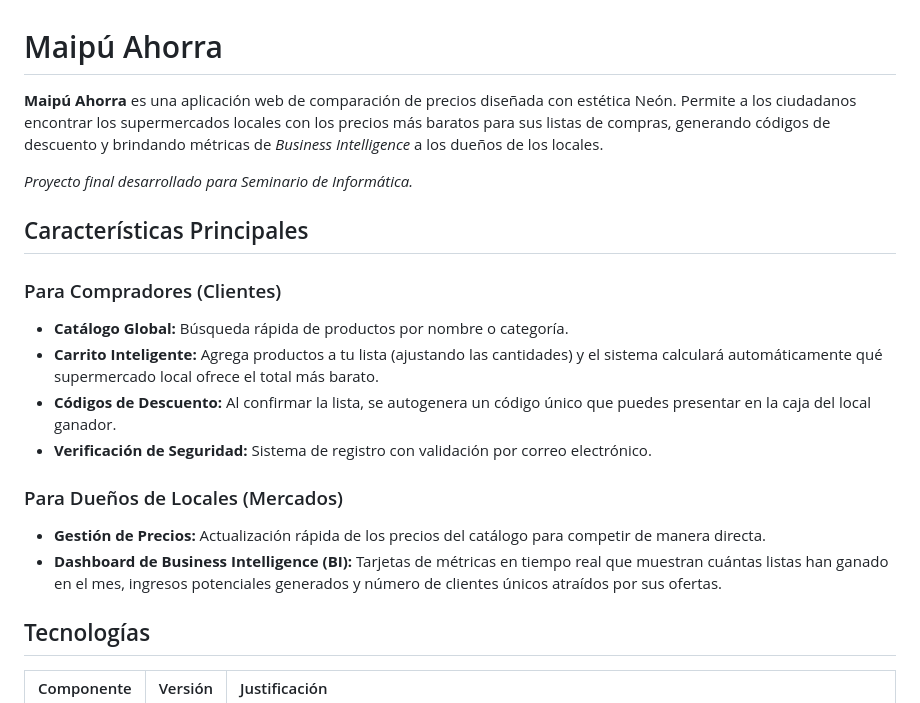
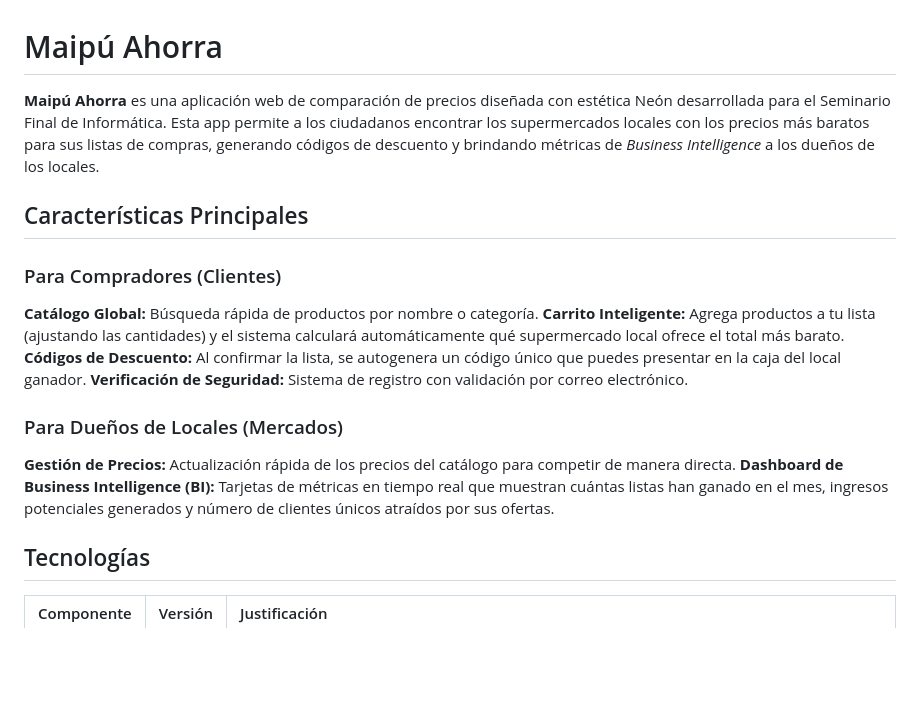
Before and after one commit to facugarcilazo/TFG_Garcilazo_JuanFacundo, a Markdown page: README.md, the part around the change. GitHub-like rendering; blank space fills up the shorter version.

```diff
--- a/README.md
+++ b/README.md
@@ -1,20 +1,18 @@
 # Maipú Ahorra
 
-**Maipú Ahorra** es una aplicación web de comparación de precios diseñada con estética Neón. Permite a los ciudadanos encontrar los supermercados locales con los precios más baratos para sus listas de compras, generando códigos de descuento y brindando métricas de *Business Intelligence* a los dueños de los locales.
-
-*Proyecto final desarrollado para Seminario de Informática.*
+**Maipú Ahorra** es una aplicación web de comparación de precios diseñada con estética Neón desarrollada para el Seminario Final de Informática. Esta app permite a los ciudadanos encontrar los supermercados locales con los precios más baratos para sus listas de compras, generando códigos de descuento y brindando métricas de *Business Intelligence* a los dueños de los locales.
 
 ## Características Principales
 
 ### Para Compradores (Clientes)
-- **Catálogo Global:** Búsqueda rápida de productos por nombre o categoría.
-- **Carrito Inteligente:** Agrega productos a tu lista (ajustando las cantidades) y el sistema calculará automáticamente qué supermercado local ofrece el total más barato.
-- **Códigos de Descuento:** Al confirmar la lista, se autogenera un código único que puedes presentar en la caja del local ganador.
-- **Verificación de Seguridad:** Sistema de registro con validación por correo electrónico.
+**Catálogo Global:** Búsqueda rápida de productos por nombre o categoría.
+**Carrito Inteligente:** Agrega productos a tu lista (ajustando las cantidades) y el sistema calculará automáticamente qué supermercado local ofrece el total más barato.
+**Códigos de Descuento:** Al confirmar la lista, se autogenera un código único que puedes presentar en la caja del local ganador.
+**Verificación de Seguridad:** Sistema de registro con validación por correo electrónico.
 
 ### Para Dueños de Locales (Mercados)
-- **Gestión de Precios:** Actualización rápida de los precios del catálogo para competir de manera directa.
-- **Dashboard de Business Intelligence (BI):** Tarjetas de métricas en tiempo real que muestran cuántas listas han ganado en el mes, ingresos potenciales generados y número de clientes únicos atraídos por sus ofertas.
+**Gestión de Precios:** Actualización rápida de los precios del catálogo para competir de manera directa.
+**Dashboard de Business Intelligence (BI):** Tarjetas de métricas en tiempo real que muestran cuántas listas han ganado en el mes, ingresos potenciales generados y número de clientes únicos atraídos por sus ofertas.
 
 ## Tecnologías
 
```
